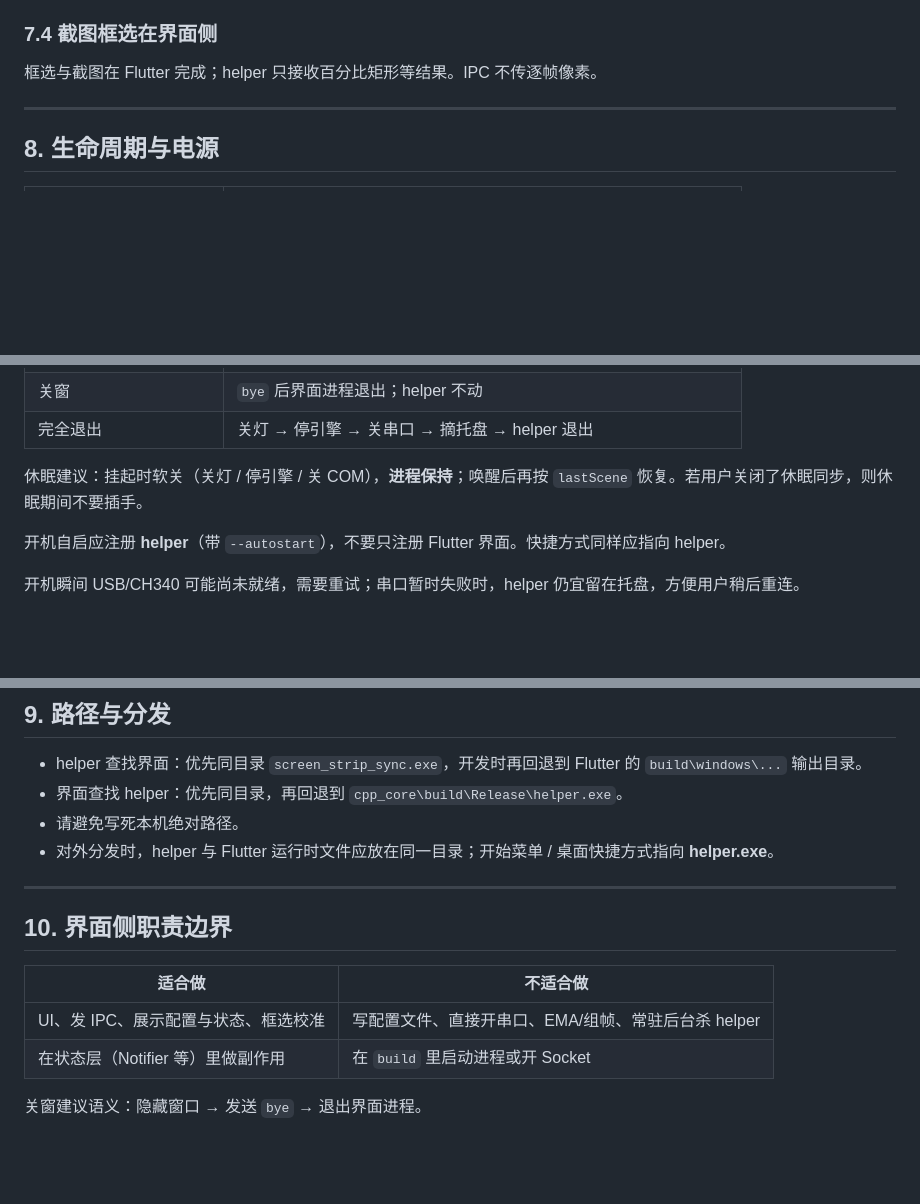
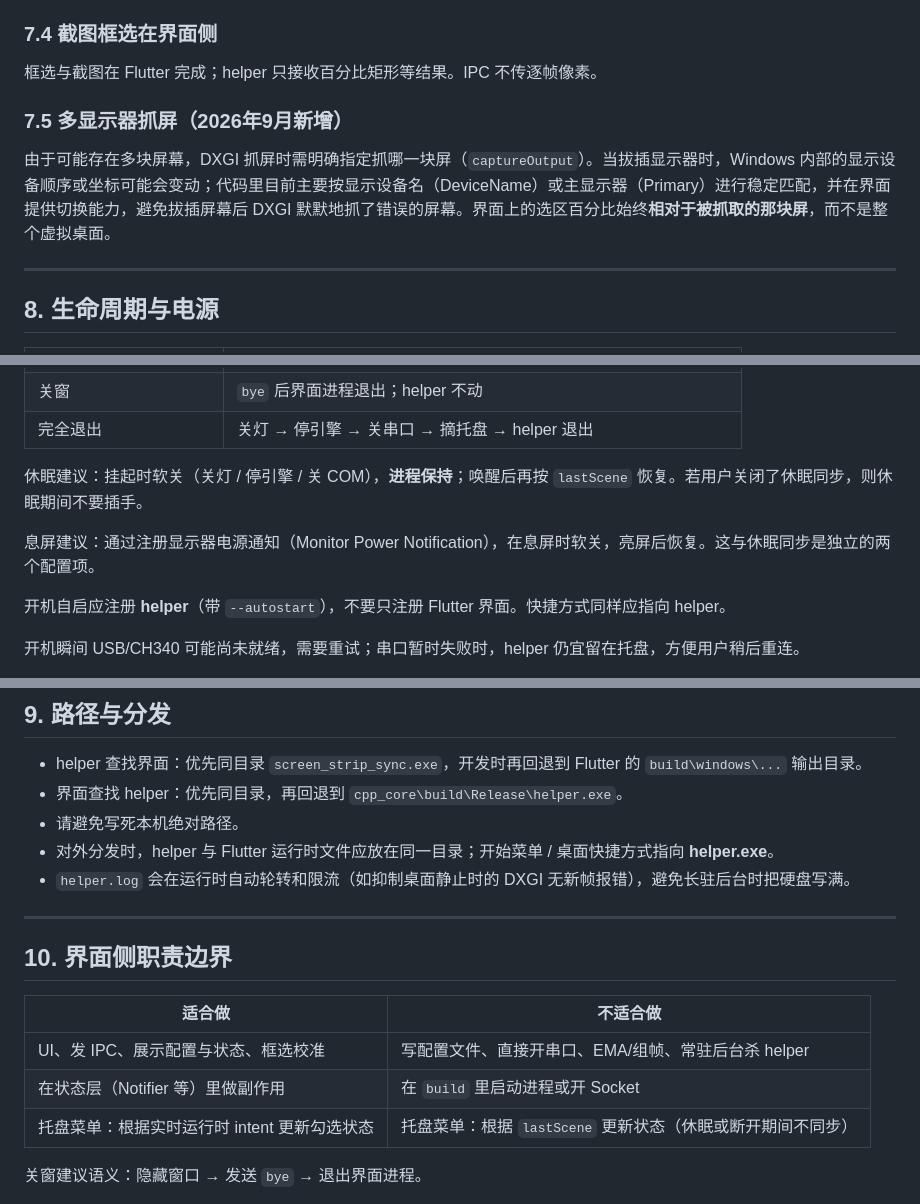
Before and after one commit to losewight/screen_strip_sync, a Markdown page: reference/项目注意事项与踩坑.md, 3 parts joined by grey strips. Drawn GitHub-style; blank space fills up the shorter version.

Commit message:
docs: update reference documents with September 2026 features

```diff
--- a/reference/项目注意事项与踩坑.md
+++ b/reference/项目注意事项与踩坑.md
@@ -181,6 +181,10 @@ DXGI / 位图行往往有对齐填充。若按「宽度 × 4」当行距，会
 
 框选与截图在 Flutter 完成；helper 只接收百分比矩形等结果。IPC 不传逐帧像素。
 
+### 7.5 多显示器抓屏（2026年9月新增）
+
+由于可能存在多块屏幕，DXGI 抓屏时需明确指定抓哪一块屏（`captureOutput`）。当拔插显示器时，Windows 内部的显示设备顺序或坐标可能会变动；代码里目前主要按显示设备名（DeviceName）或主显示器（Primary）进行稳定匹配，并在界面提供切换能力，避免拔插屏幕后 DXGI 默默地抓了错误的屏幕。界面上的选区百分比始终**相对于被抓取的那块屏**，而不是整个虚拟桌面。
+
 ---
 
 ## 8. 生命周期与电源
@@ -194,6 +198,8 @@ DXGI / 位图行往往有对齐填充。若按「宽度 × 4」当行距，会
 | 完全退出 | 关灯 → 停引擎 → 关串口 → 摘托盘 → helper 退出 |
 
 休眠建议：挂起时软关（关灯 / 停引擎 / 关 COM），**进程保持**；唤醒后再按 `lastScene` 恢复。若用户关闭了休眠同步，则休眠期间不要插手。
+
+息屏建议：通过注册显示器电源通知（Monitor Power Notification），在息屏时软关，亮屏后恢复。这与休眠同步是独立的两个配置项。
 
 开机自启应注册 **helper**（带 `--autostart`），不要只注册 Flutter 界面。快捷方式同样应指向 helper。
 
@@ -209,6 +215,7 @@ COM 打不开时，先查是否有残留 helper 或其它程序占用端口。
 - 界面查找 helper：优先同目录，再回退到 `cpp_core\build\Release\helper.exe`。
 - 请避免写死本机绝对路径。
 - 对外分发时，helper 与 Flutter 运行时文件应放在同一目录；开始菜单 / 桌面快捷方式指向 **helper.exe**。
+- `helper.log` 会在运行时自动轮转和限流（如抑制桌面静止时的 DXGI 无新帧报错），避免长驻后台时把硬盘写满。
 
 ---
 
@@ -218,6 +225,7 @@ COM 打不开时，先查是否有残留 helper 或其它程序占用端口。
 | --- | --- |
 | UI、发 IPC、展示配置与状态、框选校准 | 写配置文件、直接开串口、EMA/组帧、常驻后台杀 helper |
 | 在状态层（Notifier 等）里做副作用 | 在 `build` 里启动进程或开 Socket |
+| 托盘菜单：根据实时运行时 intent 更新勾选状态 | 托盘菜单：根据 `lastScene` 更新状态（休眠或断开期间不同步） |
 
 关窗建议语义：隐藏窗口 → 发送 `bye` → 退出界面进程。
 
```
Also changed, not shown: reference/进程间IPC协议.md (+2 -0 lines).
